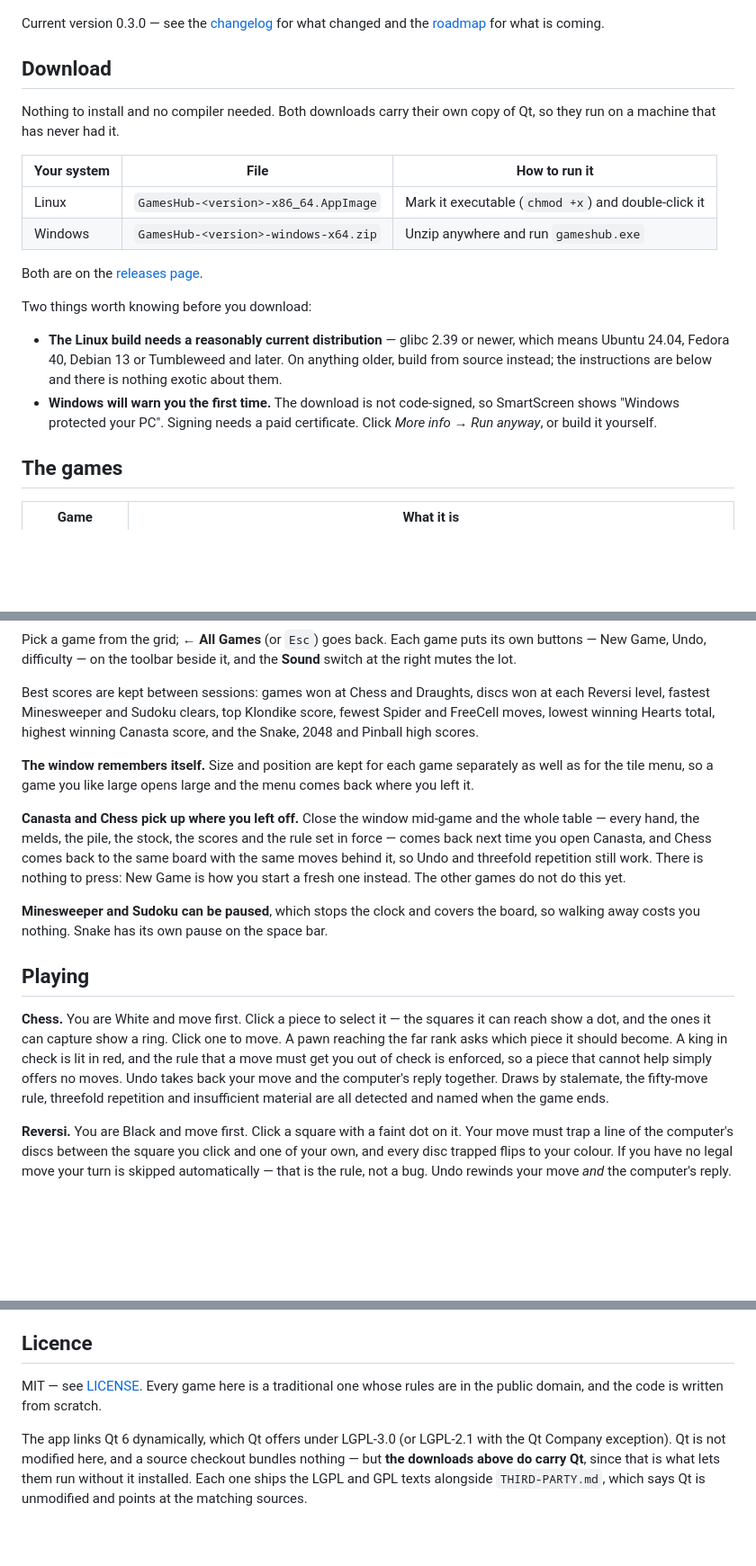
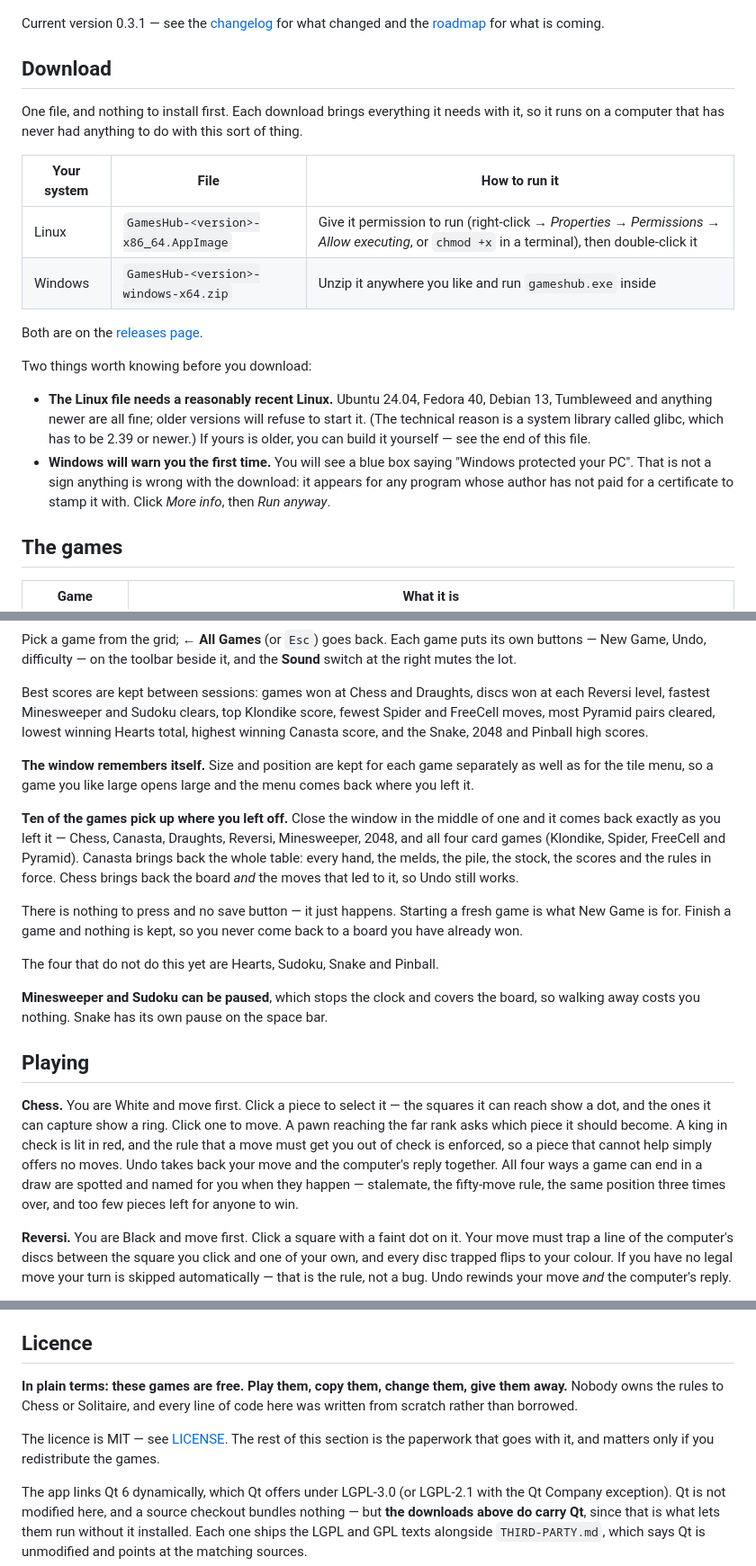
Before and after one commit to milnet01/games-hub, a Markdown page: README.md, 3 parts joined by grey strips. Shown at 90% size. Rendered like a GitHub page; blank space fills up the shorter version.

Commit message:
README: bring it up to date, and write it for a player
Three things had gone stale. The version line still said 0.3.0. The
saving paragraph still said only Canasta and Chess pick up where you
left off, when ten of the fourteen do -- GHUB-0008 and GHUB-0010 added
eight more and nothing here noticed. And the best-scores list had
never gained Pyramid, which keeps most-pairs-cleared.

The rest is register. The download section explained itself in terms
of glibc versions, code signing and SmartScreen; it now says what the
reader will see and what to click, with the technical reason in
brackets for anyone who wants it. Building, Installing and Tests move
under one "For developers" heading that opens by saying a player can
stop reading. Chess's four draw rules are named in English beside
their proper names, and the licence section leads with what it means
-- these games are free, play them, copy them, change them -- before
the paperwork that only a redistributor needs.

Not fixed here: docs/hub.png is from a six-game build and shows a
window captioned "Six games. Pick one." It needs a fresh capture from
a real desktop, which this session cannot take.

Co-Authored-By: Claude Opus 5 <noreply@anthropic.com>

```diff
--- a/README.md
+++ b/README.md
@@ -5,30 +5,33 @@ sized to sit beside whatever you are actually working on.
 
 ![the games hub](docs/hub.png)
 
-Current version 0.3.0 — see the [changelog](CHANGELOG.md) for what changed
+Current version 0.3.1 — see the [changelog](CHANGELOG.md) for what changed
 and the [roadmap](ROADMAP.md) for what is coming.
 
 ## Download
 
-Nothing to install and no compiler needed. Both downloads carry their own
-copy of Qt, so they run on a machine that has never had it.
+One file, and nothing to install first. Each download brings everything it
+needs with it, so it runs on a computer that has never had anything to do
+with this sort of thing.
 
 | Your system | File | How to run it |
 |---|---|---|
-| Linux | `GamesHub-<version>-x86_64.AppImage` | Mark it executable (`chmod +x`) and double-click it |
-| Windows | `GamesHub-<version>-windows-x64.zip` | Unzip anywhere and run `gameshub.exe` |
+| Linux | `GamesHub-<version>-x86_64.AppImage` | Give it permission to run (right-click → *Properties* → *Permissions* → *Allow executing*, or `chmod +x` in a terminal), then double-click it |
+| Windows | `GamesHub-<version>-windows-x64.zip` | Unzip it anywhere you like and run `gameshub.exe` inside |
 
 Both are on the [releases page](https://github.com/milnet01/games-hub/releases).
 
 Two things worth knowing before you download:
 
-- **The Linux build needs a reasonably current distribution** — glibc 2.39 or
-  newer, which means Ubuntu 24.04, Fedora 40, Debian 13 or Tumbleweed and
-  later. On anything older, build from source instead; the instructions are
-  below and there is nothing exotic about them.
-- **Windows will warn you the first time.** The download is not code-signed,
-  so SmartScreen shows "Windows protected your PC". Signing needs a paid
-  certificate. Click *More info* → *Run anyway*, or build it yourself.
+- **The Linux file needs a reasonably recent Linux.** Ubuntu 24.04, Fedora 40,
+  Debian 13, Tumbleweed and anything newer are all fine; older versions will
+  refuse to start it. (The technical reason is a system library called glibc,
+  which has to be 2.39 or newer.) If yours is older, you can build it
+  yourself — see the end of this file.
+- **Windows will warn you the first time.** You will see a blue box saying
+  "Windows protected your PC". That is not a sign anything is wrong with the
+  download: it appears for any program whose author has not paid for a
+  certificate to stamp it with. Click *More info*, then *Run anyway*.
 
 ## The games
 
@@ -55,19 +58,26 @@ the **Sound** switch at the right mutes the lot.
 
 Best scores are kept between sessions: games won at Chess and Draughts, discs
 won at each Reversi level, fastest Minesweeper and Sudoku clears, top Klondike
-score, fewest Spider and FreeCell moves, lowest winning Hearts total, highest
-winning Canasta score, and the Snake, 2048 and Pinball high scores.
+score, fewest Spider and FreeCell moves, most Pyramid pairs cleared, lowest
+winning Hearts total, highest winning Canasta score, and the Snake, 2048 and
+Pinball high scores.
 
 **The window remembers itself.** Size and position are kept for each game
 separately as well as for the tile menu, so a game you like large opens large
 and the menu comes back where you left it.
 
-**Canasta and Chess pick up where you left off.** Close the window mid-game and
-the whole table — every hand, the melds, the pile, the stock, the scores and the
-rule set in force — comes back next time you open Canasta, and Chess comes back
-to the same board with the same moves behind it, so Undo and threefold
-repetition still work. There is nothing to press: New Game is how you start a
-fresh one instead. The other games do not do this yet.
+**Ten of the games pick up where you left off.** Close the window in the middle
+of one and it comes back exactly as you left it — Chess, Canasta, Draughts,
+Reversi, Minesweeper, 2048, and all four card games (Klondike, Spider, FreeCell
+and Pyramid). Canasta brings back the whole table: every hand, the melds, the
+pile, the stock, the scores and the rules in force. Chess brings back the board
+*and* the moves that led to it, so Undo still works.
+
+There is nothing to press and no save button — it just happens. Starting a
+fresh game is what New Game is for. Finish a game and nothing is kept, so you
+never come back to a board you have already won.
+
+The four that do not do this yet are Hearts, Sudoku, Snake and Pinball.
 
 **Minesweeper and Sudoku can be paused**, which stops the clock and covers the
 board, so walking away costs you nothing. Snake has its own pause on the space
@@ -80,9 +90,10 @@ squares it can reach show a dot, and the ones it can capture show a ring.
 Click one to move. A pawn reaching the far rank asks which piece it should
 become. A king in check is lit in red, and the rule that a move must get you
 out of check is enforced, so a piece that cannot help simply offers no moves.
-Undo takes back your move and the computer's reply together. Draws by
-stalemate, the fifty-move rule, threefold repetition and insufficient material
-are all detected and named when the game ends.
+Undo takes back your move and the computer's reply together. All four ways a
+game can end in a draw are spotted and named for you when they happen —
+stalemate, the fifty-move rule, the same position three times over, and too
+few pieces left for anyone to win.
 
 **Reversi.** You are Black and move first. Click a square with a faint dot on
 it. Your move must trap a line of the computer's discs between the square you
@@ -252,8 +270,12 @@ needs a display.
 
 ## Licence
 
-MIT — see [LICENSE](LICENSE). Every game here is a traditional one whose rules
-are in the public domain, and the code is written from scratch.
+**In plain terms: these games are free. Play them, copy them, change them,
+give them away.** Nobody owns the rules to Chess or Solitaire, and every line
+of code here was written from scratch rather than borrowed.
+
+The licence is MIT — see [LICENSE](LICENSE). The rest of this section is the
+paperwork that goes with it, and matters only if you redistribute the games.
 
 The app links Qt 6 dynamically, which Qt offers under LGPL-3.0 (or LGPL-2.1
 with the Qt Company exception). Qt is not modified here, and a source
```
Also changed, not shown: other parts of README.md (+11 -4 lines).
